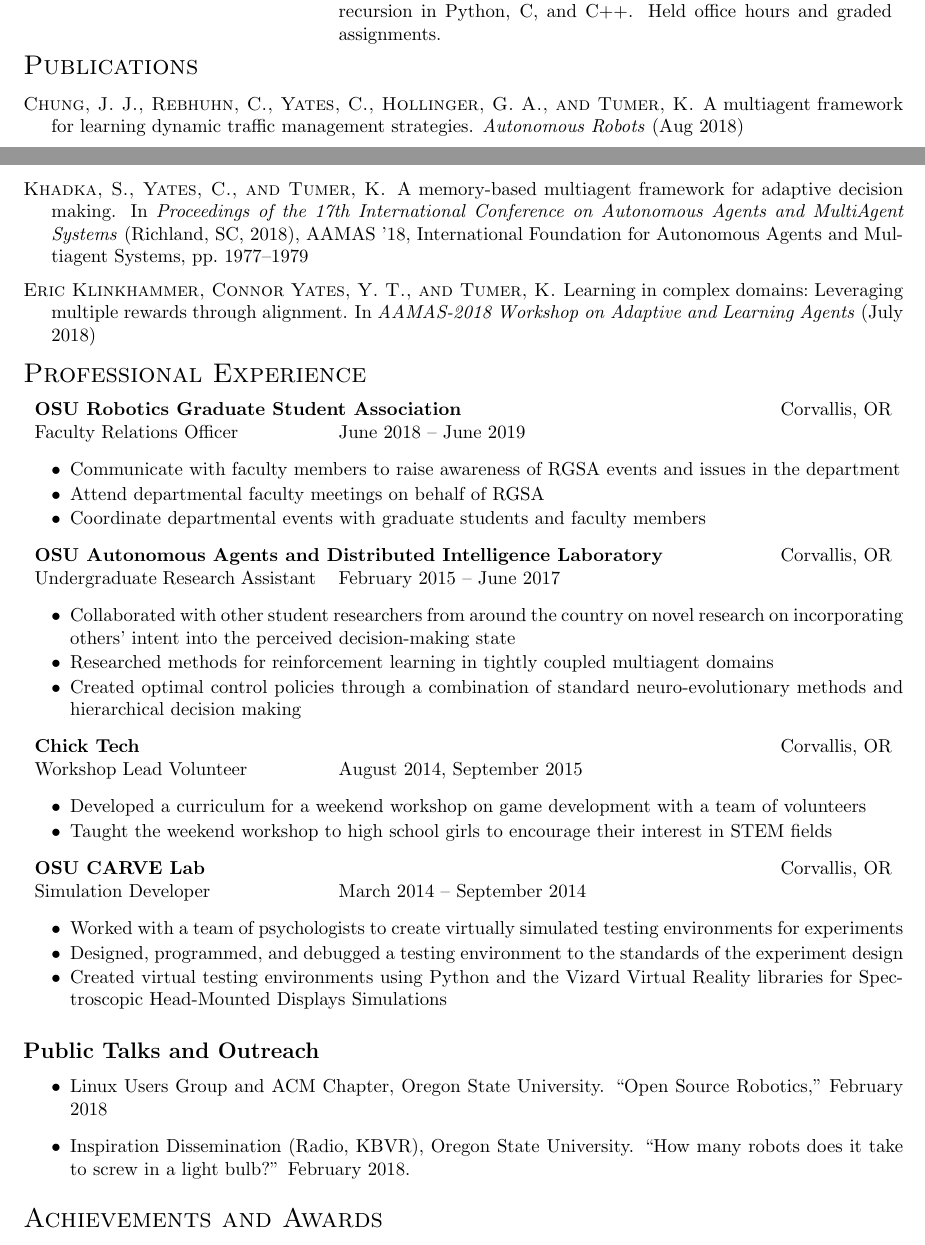
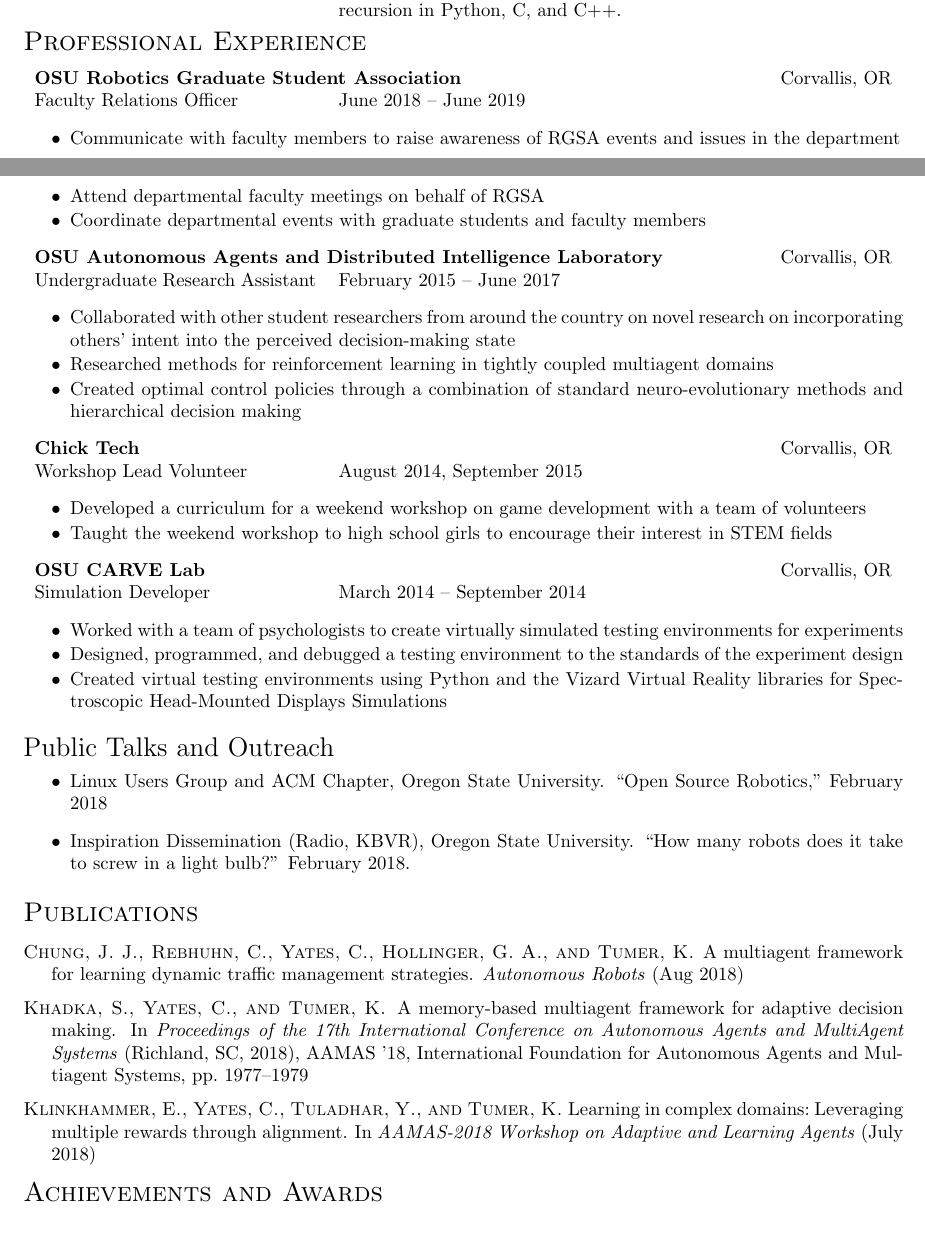
Before and after one commit to Sir-Batman/Resume, a LaTeX CV (CV.tex): two parts of pages 1 and 2 of 2, joined at a grey line, cut so that both start at the same text. Compiled offline with LaTeX, dvips and Ghostscript.

Commit message:
Update the publications list and reorganize CV from feedback

```diff
--- a/CV.tex
+++ b/CV.tex
@@ -107,18 +107,11 @@
 	ME 499/599 & Taught basics of the Python programming language and how it can be used for analysis and control of mechanical systems. \\
 	\\
 	\textbf{Intelligent Robotics}&Teaching Assistant, Fall 2017, Fall 2018\\
-	ROB 456 & Taught modern algorithms and tools for robotics development and deployment like Bayes rule, SLAM, A*, and ROS. Held office hours and graded assignments. Helped debug programs interfacing with ROS. \\
+	ROB 456 & Taught modern algorithms and tools for robotics development and deployment like Bayes rule, SLAM, A*, and ROS. Helped debug programs interfacing with ROS. \\
 	\\
 	\textbf{\mbox{Introduction to} \mbox{Computer Science}} & Teaching Assistant, Fall '14, Winter '15, Spring '15, Fall '15, Winter '16, Spring '16\\
-	CS 160, CS 161, CS 162 &  Lead laboratory sections in teams of 3 TA's. Taught fundamental programming concepts like memory and pointers, functions, and recursion in Python, C, and C++. Held office hours and graded assignments.
+	CS 160, CS 161, CS 162 &  Lead laboratory sections in teams of 3 TA's. Taught fundamental programming concepts like memory and pointers, functions, and recursion in Python, C, and C++.
 \end{tabularx}
-
-\section*{\textsc{Publications}}
-\nobibliography{publications.bib}
-\bibliographystyle{acm}
-\publication{Chung2018}
-\publication{Khadka:2018:MMF:3237383.3238043}
-\publication{klinkhammer-18}
 
 
 \section*{\textsc{Professional Experience}}
@@ -184,11 +177,20 @@
 \item Provided consultation on creation of requirements for a new website
 \end{itemize}
 \end{comment}
-\subsection*{Public Talks and Outreach}
+
+\section*{Public Talks and Outreach}
 \begin{itemize}
 	\item Linux Users Group and ACM Chapter, Oregon State University. ``Open Source Robotics,'' February 2018
 	\item Inspiration Dissemination (Radio, KBVR), Oregon State University. ``How many robots does it take to screw in a light bulb?'' February 2018.
 \end{itemize}
+
+
+\section*{\textsc{Publications}}
+\nobibliography{publications}
+\bibliographystyle{acm}
+\publication{Chung2018}
+\publication{Khadka:2018:MMF:3237383.3238043}
+\publication{klinkhammer-18}
 
 \section*{\textsc{Achievements and Awards}}
 \begin{tabularx}{\linewidth}{>{\centering\arraybackslash}X|>{\centering\arraybackslash}X}
```
Also changed, not shown: publications.bib (+4 -1 lines), CV.tex (2 more changed lines).
